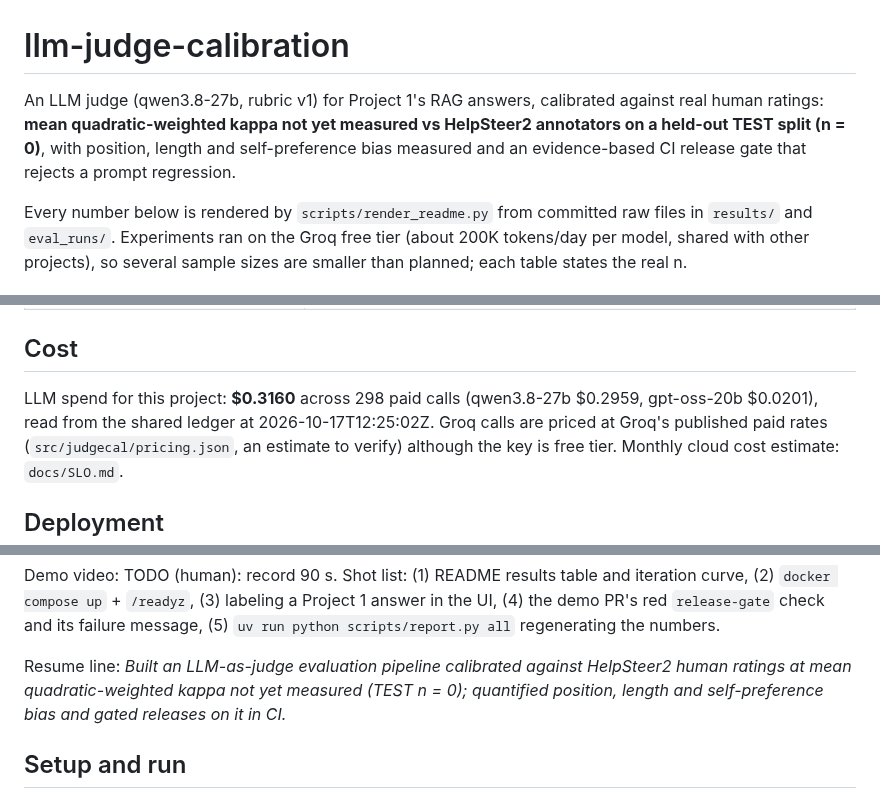
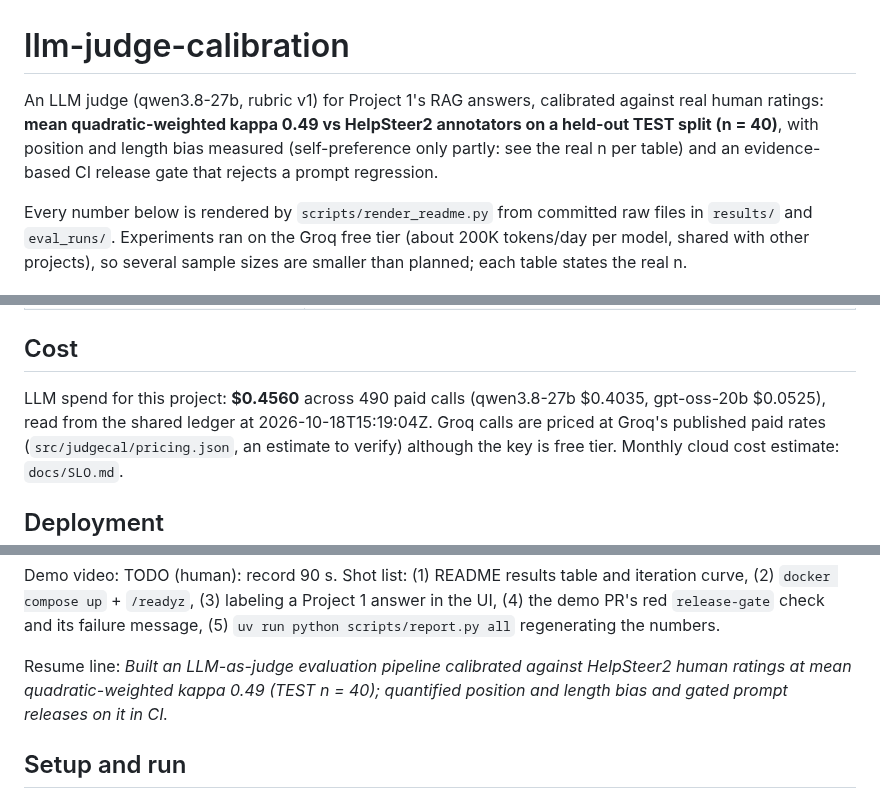
Before and after one commit to niravpatidar37/kappajudge, a Markdown page: README.md, 3 parts joined by grey strips. Rendered like a GitHub page.

```diff
--- a/README.md
+++ b/README.md
@@ -1,9 +1,9 @@
 # llm-judge-calibration
 
 An LLM judge (qwen3.8-27b, rubric v1) for Project 1's RAG answers, calibrated against real human
-ratings: **mean quadratic-weighted kappa not yet measured vs HelpSteer2 annotators on a held-out TEST
-split (n = 0)**, with position, length and self-preference bias measured and an
-evidence-based CI release gate that rejects a prompt regression.
+ratings: **mean quadratic-weighted kappa 0.49 vs HelpSteer2 annotators on a held-out TEST
+split (n = 40)**, with position and length bias measured (self-preference only partly: see the
+real n per table) and an evidence-based CI release gate that rejects a prompt regression.
 
 Every number below is rendered by `scripts/render_readme.py` from committed raw files in `results/`
 and `eval_runs/`. Experiments ran on the Groq free tier (about 200K tokens/day per model, shared with
@@ -196,7 +231,7 @@ OWASP Top 10 for LLM Applications (2025):
 
 ## Cost
 
-LLM spend for this project: **$0.3160** across 298 paid calls (qwen3.8-27b $0.2959, gpt-oss-20b $0.0201), read from the shared ledger at 2026-10-17T12:25:02Z. Groq calls are priced at Groq's published paid rates
+LLM spend for this project: **$0.4560** across 490 paid calls (qwen3.8-27b $0.4035, gpt-oss-20b $0.0525), read from the shared ledger at 2026-10-18T15:19:04Z. Groq calls are priced at Groq's published paid rates
 (`src/judgecal/pricing.json`, an estimate to verify) although the key is free tier. Monthly cloud cost
 estimate: `docs/SLO.md`.
 
@@ -221,8 +256,8 @@ Demo video: TODO (human): record 90 s. Shot list: (1) README results table and i
 the numbers.
 
 Resume line: *Built an LLM-as-judge evaluation pipeline calibrated against HelpSteer2 human ratings at
-mean quadratic-weighted kappa not yet measured (TEST n = 0); quantified position, length and
-self-preference bias and gated releases on it in CI.*
+mean quadratic-weighted kappa 0.49 (TEST n = 40); quantified position and length bias
+and gated prompt releases on it in CI.*
 
 ## Setup and run
 
```
Also changed, not shown: other parts of README.md (+45 -10 lines), docs/README.template.md (+4 -4 lines), results/iteration_curve.png, 5 other files.
